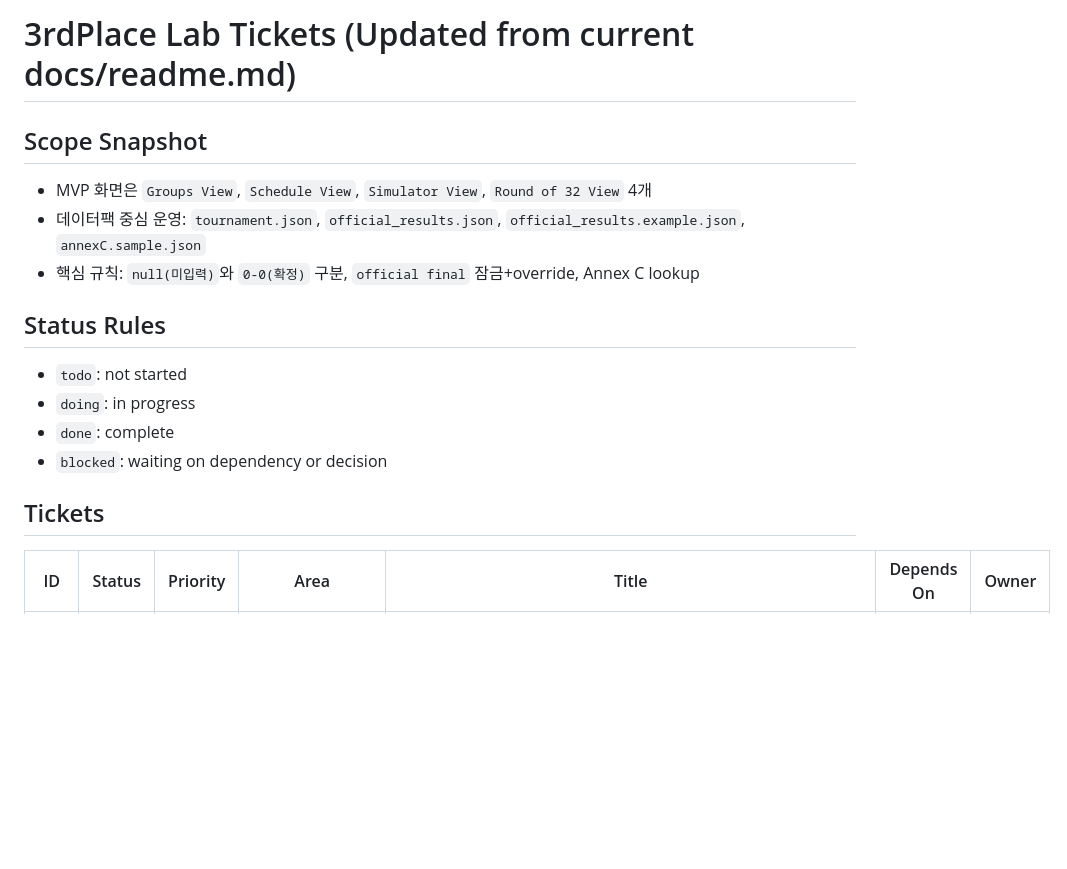
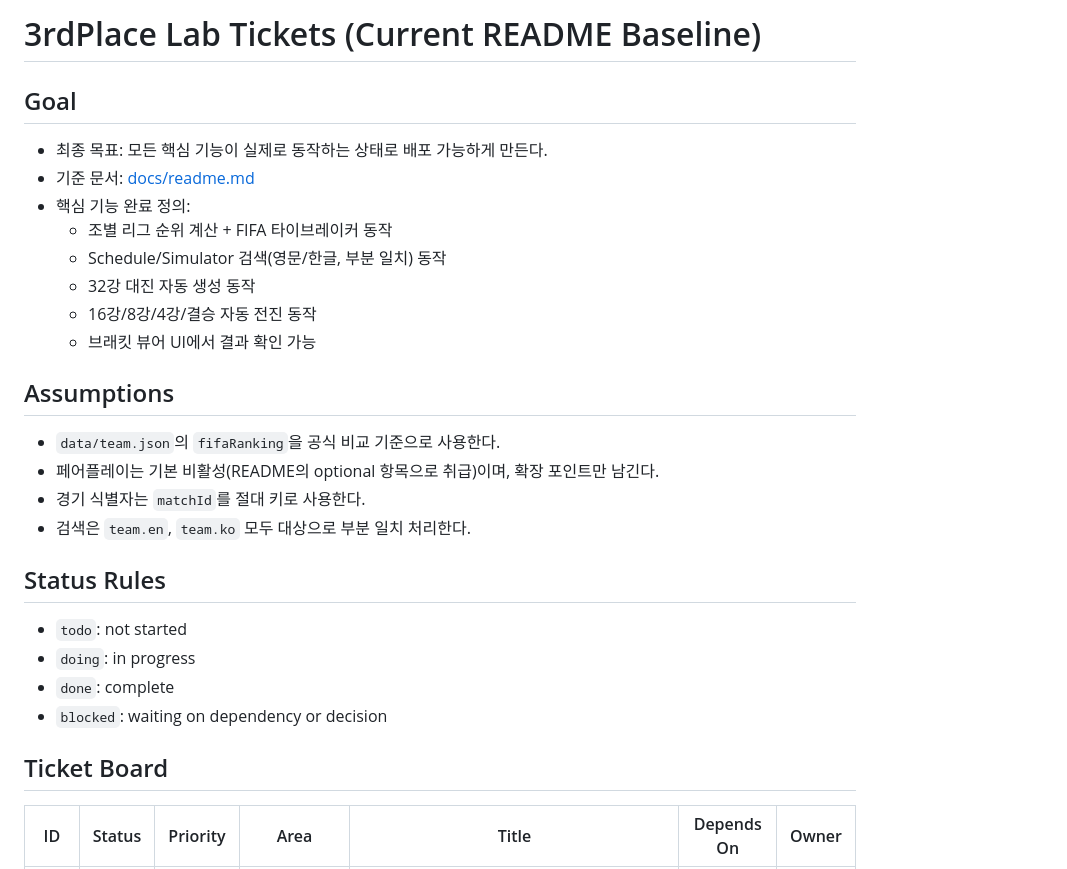
Before and after one commit to KYBee/worldcup-2026-3rd-place-rank, a Markdown page: docs/tickets.md, the part around one of its changes. GitHub-like rendering; blank space fills up the shorter version.

Commit message:
docs: update implementation ticket board and execution status

```diff
--- a/docs/tickets.md
+++ b/docs/tickets.md
@@ -1,9 +1,20 @@
-# 3rdPlace Lab Tickets (Updated from current docs/readme.md)
+# 3rdPlace Lab Tickets (Current README Baseline)
 
-## Scope Snapshot
-- MVP 화면은 `Groups View`, `Schedule View`, `Simulator View`, `Round of 32 View` 4개
-- 데이터팩 중심 운영: `tournament.json`, `official_results.json`, `official_results.example.json`, `annexC.sample.json`
-- 핵심 규칙: `null(미입력)`와 `0-0(확정)` 구분, `official final` 잠금+override, Annex C lookup
+## Goal
+- 최종 목표: 모든 핵심 기능이 실제로 동작하는 상태로 배포 가능하게 만든다.
+- 기준 문서: [docs/readme.md](/Users/kybee/dev/projects/world-cup-3rd/docs/readme.md)
+- 핵심 기능 완료 정의:
+  - 조별 리그 순위 계산 + FIFA 타이브레이커 동작
+  - Schedule/Simulator 검색(영문/한글, 부분 일치) 동작
+  - 32강 대진 자동 생성 동작
+  - 16강/8강/4강/결승 자동 전진 동작
+  - 브래킷 뷰어 UI에서 결과 확인 가능
+
+## Assumptions
+- `data/team.json`의 `fifaRanking`을 공식 비교 기준으로 사용한다.
+- 페어플레이는 기본 비활성(README의 optional 항목으로 취급)이며, 확장 포인트만 남긴다.
+- 경기 식별자는 `matchId`를 절대 키로 사용한다.
+- 검색은 `team.en`, `team.ko` 모두 대상으로 부분 일치 처리한다.
 
 ## Status Rules
 - `todo`: not started
@@ -11,6 +22,6 @@
 - `done`: complete
 - `blocked`: waiting on dependency or decision
 
-## Tickets
+## Ticket Board
 | ID | Status | Priority | Area | Title | Depends On | Owner |
 | --- | --- | --- | --- | --- | --- | --- |
```
Also changed, not shown: other parts of docs/tickets.md (+163 -37 lines).
